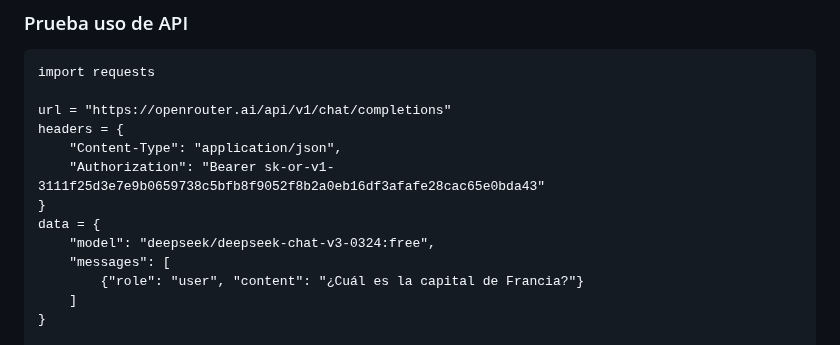
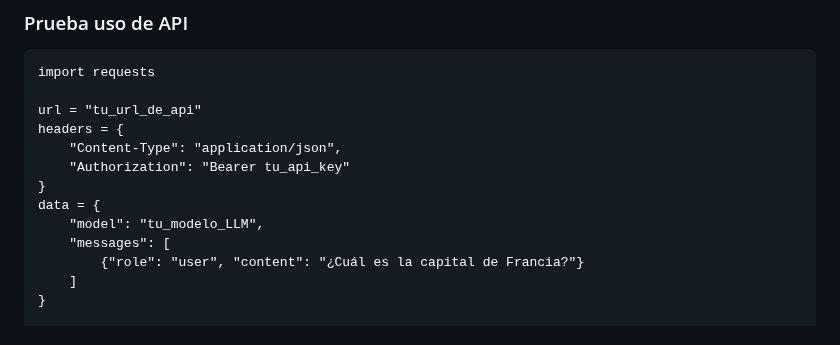
Before and after one commit to yulteablumm/ExpoCENFO-2025, a Markdown page: examples.md, the part around the change. Drawn GitHub-style.

````diff
--- a/examples.md
+++ b/examples.md
@@ -81,13 +81,13 @@ void loop() {}
 ```
 import requests
 
-url = "https://openrouter.ai/api/v1/chat/completions"
+url = "tu_url_de_api"
 headers = {
     "Content-Type": "application/json",
-    "Authorization": "Bearer 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"
+    "Authorization": "Bearer tu_api_key"
 }
 data = {
-    "model": "deepseek/deepseek-chat-v3-0324:free",
+    "model": "tu_modelo_LLM",
     "messages": [
         {"role": "user", "content": "¿Cuál es la capital de Francia?"}
     ]
````
